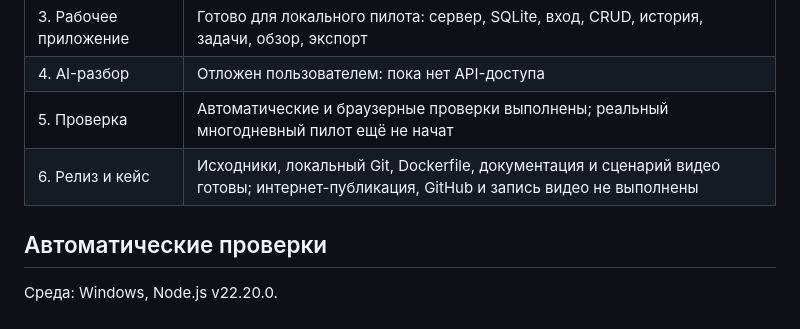
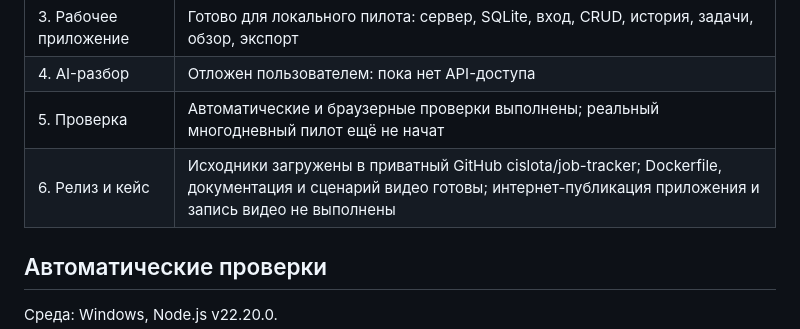
Before and after one commit to cislota/job-tracker, a Markdown page: docs/05-validation.md, the part around the change. GitHub-like rendering.

```diff
--- a/docs/05-validation.md
+++ b/docs/05-validation.md
@@ -8,7 +8,7 @@
 | 3. Рабочее приложение | Готово для локального пилота: сервер, SQLite, вход, CRUD, история, задачи, обзор, экспорт |
 | 4. AI-разбор | Отложен пользователем: пока нет API-доступа |
 | 5. Проверка | Автоматические и браузерные проверки выполнены; реальный многодневный пилот ещё не начат |
-| 6. Релиз и кейс | Исходники, локальный Git, Dockerfile, документация и сценарий видео готовы; интернет-публикация, GitHub и запись видео не выполнены |
+| 6. Релиз и кейс | Исходники загружены в приватный GitHub cislota/job-tracker; Dockerfile, документация и сценарий видео готовы; интернет-публикация приложения и запись видео не выполнены |
 
 ## Автоматические проверки
 Среда: Windows, Node.js v22.20.0.
```
Also changed, not shown: README.md (+3 -1 lines), docs/03-pilot-and-release.md (+1 -1 lines).
